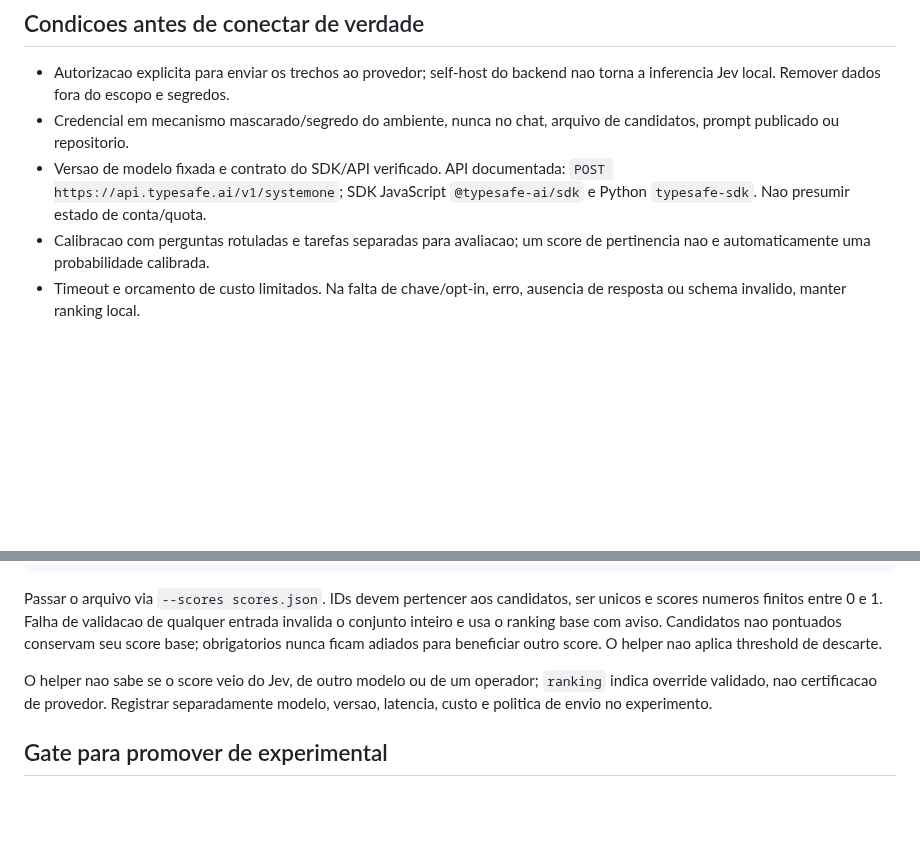
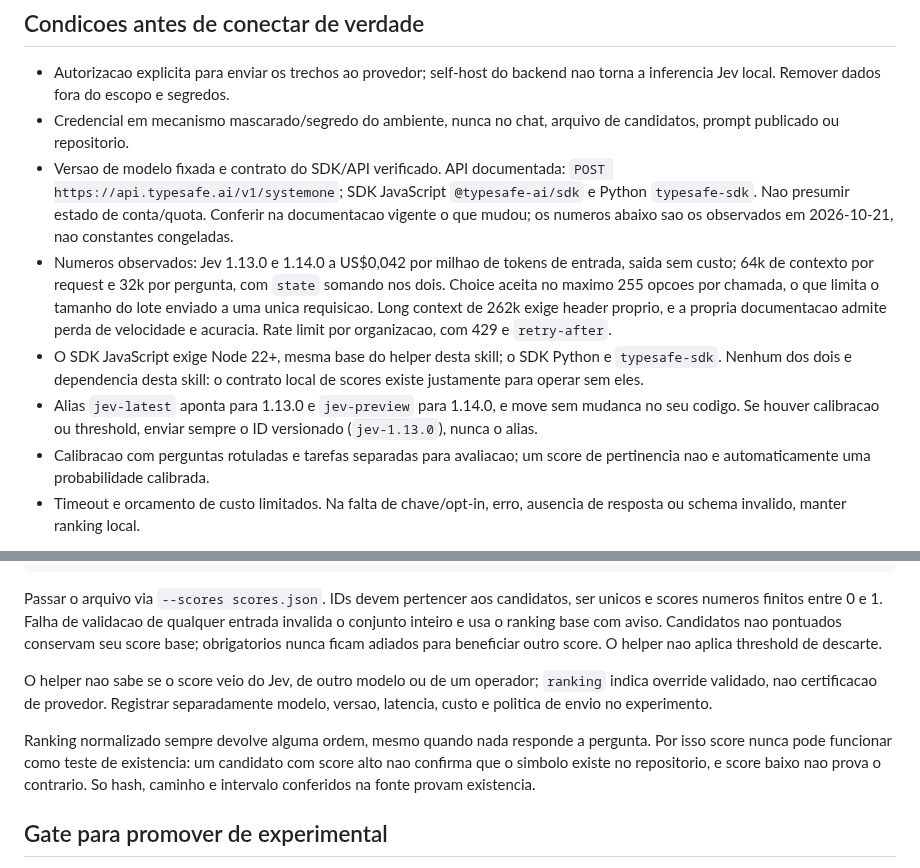
Before and after one commit to labsclaw/openclaw-skills, a Markdown page: ultra-code-context-skill/references/jev.md, 2 parts joined by grey strips. Rendered like a GitHub page; blank space fills up the shorter version.

```diff
--- a/ultra-code-context-skill/references/jev.md
+++ b/ultra-code-context-skill/references/jev.md
@@ -23,6 +23,20 @@ reranking. O helper continua operando sem Jev.
 - Versao de modelo fixada e contrato do SDK/API verificado. API documentada:
   `POST https://api.typesafe.ai/v1/systemone`; SDK JavaScript
   `@typesafe-ai/sdk` e Python `typesafe-sdk`. Nao presumir estado de conta/quota.
+  Conferir na documentacao vigente o que mudou; os numeros abaixo sao os
+  observados em 2026-10-21, nao constantes congeladas.
+- Numeros observados: Jev 1.13.0 e 1.14.0 a US$0,042 por milhao de tokens de
+  entrada, saida sem custo; 64k de contexto por request e 32k por pergunta, com
+  `state` somando nos dois. Choice aceita no maximo 255 opcoes por chamada, o
+  que limita o tamanho do lote enviado a uma unica requisicao. Long context de
+  262k exige header proprio, e a propria documentacao admite perda de velocidade
+  e acuracia. Rate limit por organizacao, com 429 e `retry-after`.
+- O SDK JavaScript exige Node 22+, mesma base do helper desta skill; o SDK Python
+  e `typesafe-sdk`. Nenhum dos dois e dependencia desta skill: o contrato local
+  de scores existe justamente para operar sem eles.
+- Alias `jev-latest` aponta para 1.13.0 e `jev-preview` para 1.14.0, e move sem
+  mudanca no seu codigo. Se houver calibracao ou threshold, enviar sempre o ID
+  versionado (`jev-1.13.0`), nunca o alias.
 - Calibracao com perguntas rotuladas e tarefas separadas para avaliacao; um
   score de pertinencia nao e automaticamente uma probabilidade calibrada.
 - Timeout e orcamento de custo limitados. Na falta de chave/opt-in, erro,
@@ -55,6 +69,12 @@ O helper nao sabe se o score veio do Jev, de outro modelo ou de um operador;
 `ranking` indica override validado, nao certificacao de provedor. Registrar
 separadamente modelo, versao, latencia, custo e politica de envio no experimento.
 
+Ranking normalizado sempre devolve alguma ordem, mesmo quando nada responde a
+pergunta. Por isso score nunca pode funcionar como teste de existencia: um
+candidato com score alto nao confirma que o simbolo existe no repositorio, e
+score baixo nao prova o contrario. So hash, caminho e intervalo conferidos na
+fonte provam existencia.
+
 ## Gate para promover de experimental
 
 Medir recall dos trechos necessarios, taxa de expansao/refetch, qualidade final,
```
Also changed, not shown: ultra-code-context-skill/references/backends.md (+10 -4 lines), ultra-code-context-skill/references/sources.md (+1 -0 lines).
